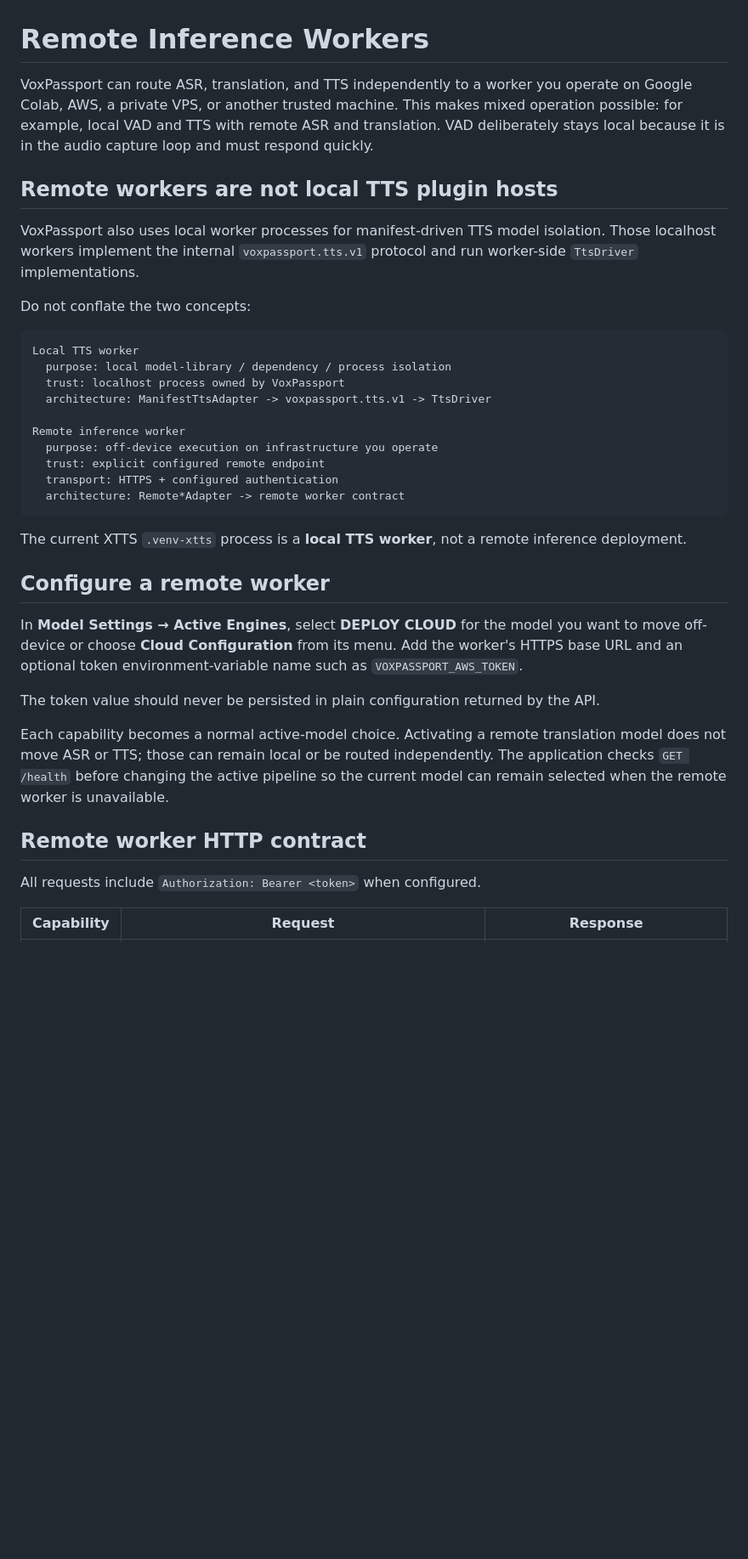
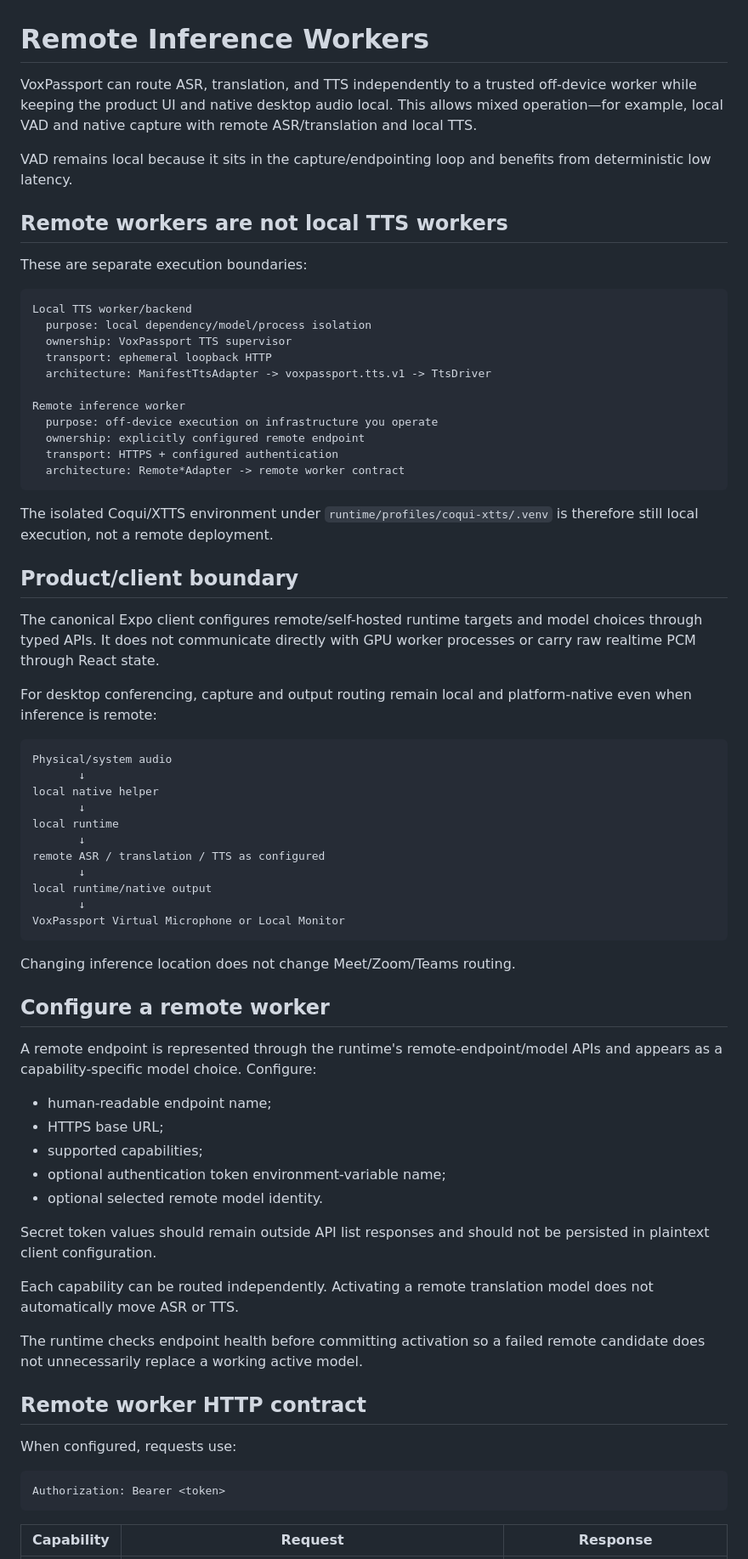
Before and after one commit to tuckthomas/VoxPassport, a Markdown page: docs/remote-workers.md, the part around one of its changes. Shown at 85% size. Rendered like a GitHub page; blank space fills up the shorter version.

Commit message:
docs: update remote worker architecture for Expo runtime

````diff
--- a/docs/remote-workers.md
+++ b/docs/remote-workers.md
@@ -1,39 +1,74 @@
 # Remote Inference Workers
 
-VoxPassport can route ASR, translation, and TTS independently to a worker you operate on Google Colab, AWS, a private VPS, or another trusted machine. This makes mixed operation possible: for example, local VAD and TTS with remote ASR and translation. VAD deliberately stays local because it is in the audio capture loop and must respond quickly.
+VoxPassport can route ASR, translation, and TTS independently to a trusted off-device worker while keeping the product UI and native desktop audio local. This allows mixed operation—for example, local VAD and native capture with remote ASR/translation and local TTS.
 
-## Remote workers are not local TTS plugin hosts
+VAD remains local because it sits in the capture/endpointing loop and benefits from deterministic low latency.
 
-VoxPassport also uses local worker processes for manifest-driven TTS model isolation. Those localhost workers implement the internal `voxpassport.tts.v1` protocol and run worker-side `TtsDriver` implementations.
+## Remote workers are not local TTS workers
 
-Do not conflate the two concepts:
+These are separate execution boundaries:
 
 ```text
-Local TTS worker
-  purpose: local model-library / dependency / process isolation
-  trust: localhost process owned by VoxPassport
+Local TTS worker/backend
+  purpose: local dependency/model/process isolation
+  ownership: VoxPassport TTS supervisor
+  transport: ephemeral loopback HTTP
   architecture: ManifestTtsAdapter -> voxpassport.tts.v1 -> TtsDriver
 
 Remote inference worker
   purpose: off-device execution on infrastructure you operate
-  trust: explicit configured remote endpoint
+  ownership: explicitly configured remote endpoint
   transport: HTTPS + configured authentication
   architecture: Remote*Adapter -> remote worker contract
 ```
 
-The current XTTS `.venv-xtts` process is a **local TTS worker**, not a remote inference deployment.
+The isolated Coqui/XTTS environment under `runtime/profiles/coqui-xtts/.venv` is therefore still local execution, not a remote deployment.
+
+## Product/client boundary
+
+The canonical Expo client configures remote/self-hosted runtime targets and model choices through typed APIs. It does not communicate directly with GPU worker processes or carry raw realtime PCM through React state.
+
+For desktop conferencing, capture and output routing remain local and platform-native even when inference is remote:
+
+```text
+Physical/system audio
+       ↓
+local native helper
+       ↓
+local runtime
+       ↓
+remote ASR / translation / TTS as configured
+       ↓
+local runtime/native output
+       ↓
+VoxPassport Virtual Microphone or Local Monitor
+```
+
+Changing inference location does not change Meet/Zoom/Teams routing.
 
 ## Configure a remote worker
 
-In **Model Settings → Active Engines**, select **DEPLOY CLOUD** for the model you want to move off-device or choose **Cloud Configuration** from its menu. Add the worker's HTTPS base URL and an optional token environment-variable name such as `VOXPASSPORT_AWS_TOKEN`.
+A remote endpoint is represented through the runtime's remote-endpoint/model APIs and appears as a capability-specific model choice. Configure:
 
-The token value should never be persisted in plain configuration returned by the API.
+- human-readable endpoint name;
+- HTTPS base URL;
+- supported capabilities;
+- optional authentication token environment-variable name;
+- optional selected remote model identity.
 
-Each capability becomes a normal active-model choice. Activating a remote translation model does not move ASR or TTS; those can remain local or be routed independently. The application checks `GET /health` before changing the active pipeline so the current model can remain selected when the remote worker is unavailable.
+Secret token values should remain outside API list responses and should not be persisted in plaintext client configuration.
+
+Each capability can be routed independently. Activating a remote translation model does not automatically move ASR or TTS.
+
+The runtime checks endpoint health before committing activation so a failed remote candidate does not unnecessarily replace a working active model.
 
 ## Remote worker HTTP contract
 
-All requests include `Authorization: Bearer <token>` when configured.
+When configured, requests use:
+
+```text
+Authorization: Bearer <token>
+```
 
 | Capability | Request | Response |
 | --- | --- | --- |
````
Also changed, not shown: other parts of docs/remote-workers.md (+47 -12 lines).
